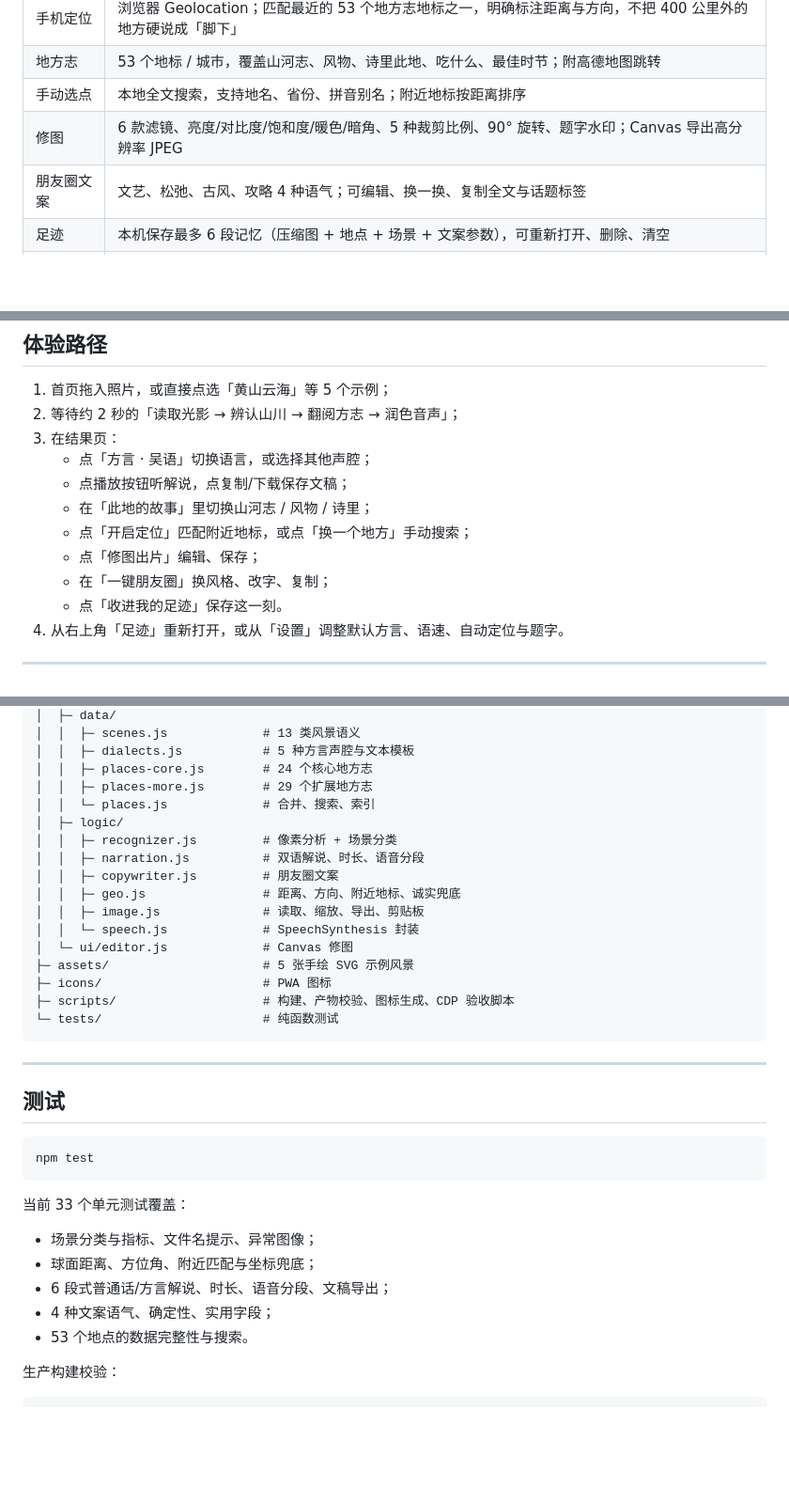
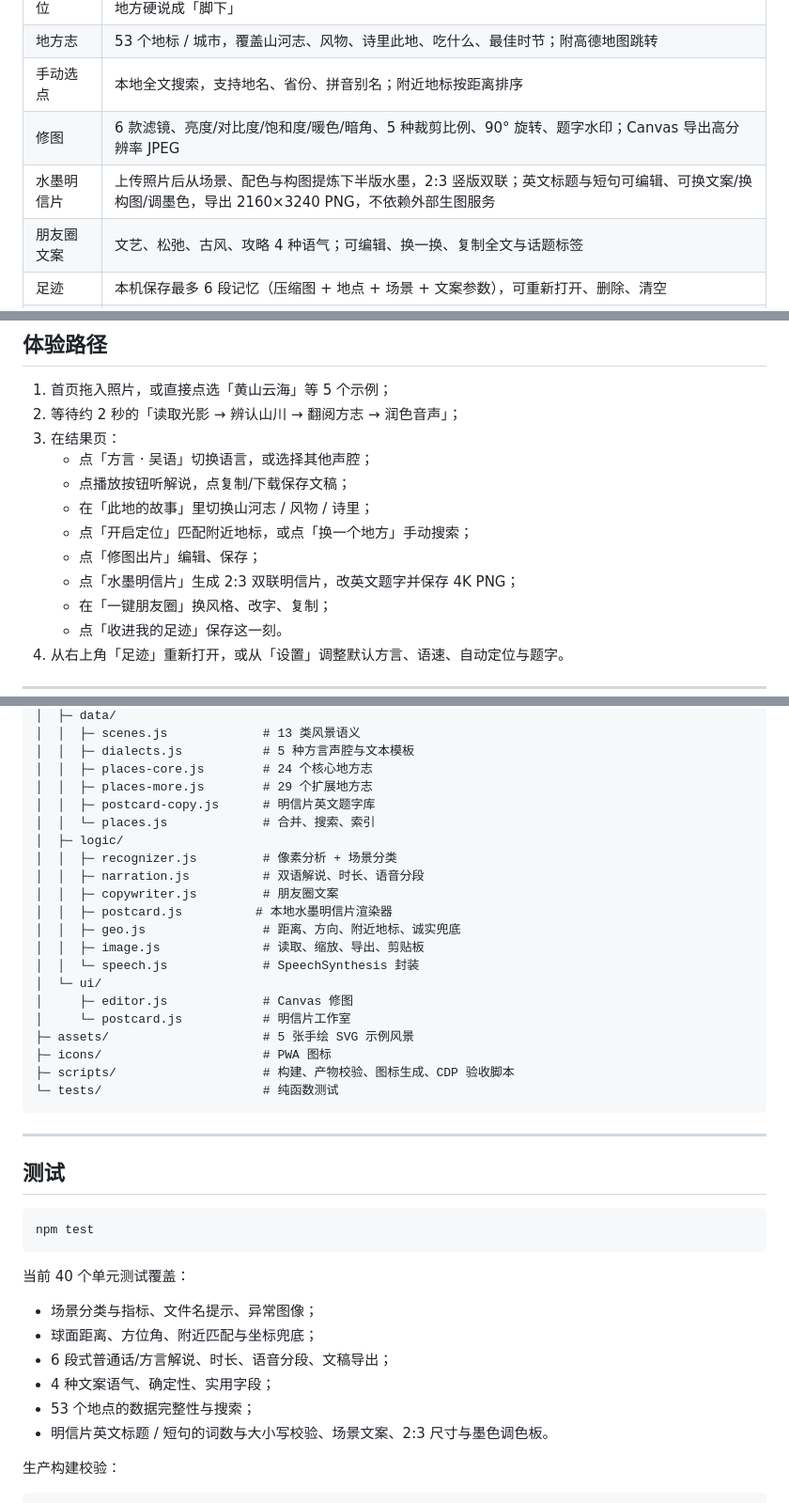
Before and after one commit to kimkkkkk/shanhe-yousheng, a Markdown page: README.md, 3 parts joined by grey strips. Shown at 94% size. Rendered like a GitHub page; blank space fills up the shorter version.

````diff
--- a/README.md
+++ b/README.md
@@ -75,6 +77,7 @@ npm run preview     # http://localhost:4174，带生产 CSP
 | 地方志 | 53 个地标 / 城市，覆盖山河志、风物、诗里此地、吃什么、最佳时节；附高德地图跳转 |
 | 手动选点 | 本地全文搜索，支持地名、省份、拼音别名；附近地标按距离排序 |
 | 修图 | 6 款滤镜、亮度/对比度/饱和度/暖色/暗角、5 种裁剪比例、90° 旋转、题字水印；Canvas 导出高分辨率 JPEG |
+| 水墨明信片 | 上传照片后从场景、配色与构图提炼下半版水墨，2:3 竖版双联；英文标题与短句可编辑、可换文案/换构图/调墨色，导出 2160×3240 PNG，不依赖外部生图服务 |
 | 朋友圈文案 | 文艺、松弛、古风、攻略 4 种语气；可编辑、换一换、复制全文与话题标签 |
 | 足迹 | 本机保存最多 6 段记忆（压缩图 + 地点 + 场景 + 文案参数），可重新打开、删除、清空 |
 | PWA | manifest、Service Worker、离线缓存、安装到桌面、应用图标、深浅色主题变量 |
@@ -92,6 +95,7 @@ npm run preview     # http://localhost:4174，带生产 CSP
    - 在「此地的故事」里切换山河志 / 风物 / 诗里；
    - 点「开启定位」匹配附近地标，或点「换一个地方」手动搜索；
    - 点「修图出片」编辑、保存；
+   - 点「水墨明信片」生成 2:3 双联明信片，改英文题字并保存 4K PNG；
    - 在「一键朋友圈」换风格、改字、复制；
    - 点「收进我的足迹」保存这一刻。
 4. 从右上角「足迹」重新打开，或从「设置」调整默认方言、语速、自动定位与题字。
@@ -173,15 +177,19 @@ npm run preview     # http://localhost:4174，带生产 CSP
 │  │  ├─ dialects.js           # 5 种方言声腔与文本模板
 │  │  ├─ places-core.js        # 24 个核心地方志
 │  │  ├─ places-more.js        # 29 个扩展地方志
+│  │  ├─ postcard-copy.js      # 明信片英文题字库
 │  │  └─ places.js             # 合并、搜索、索引
 │  ├─ logic/
 │  │  ├─ recognizer.js         # 像素分析 + 场景分类
 │  │  ├─ narration.js          # 双语解说、时长、语音分段
 │  │  ├─ copywriter.js         # 朋友圈文案
+│  │  ├─ postcard.js          # 本地水墨明信片渲染器
 │  │  ├─ geo.js                # 距离、方向、附近地标、诚实兜底
 │  │  ├─ image.js              # 读取、缩放、导出、剪贴板
 │  │  └─ speech.js             # SpeechSynthesis 封装
-│  └─ ui/editor.js             # Canvas 修图
+│  └─ ui/
+│     ├─ editor.js             # Canvas 修图
+│     └─ postcard.js           # 明信片工作室
 ├─ assets/                     # 5 张手绘 SVG 示例风景
 ├─ icons/                      # PWA 图标
 ├─ scripts/                    # 构建、产物校验、图标生成、CDP 验收脚本
@@ -196,13 +204,14 @@ npm run preview     # http://localhost:4174，带生产 CSP
 npm test
 ```
 
-当前 33 个单元测试覆盖：
+当前 40 个单元测试覆盖：
 
 - 场景分类与指标、文件名提示、异常图像；
 - 球面距离、方位角、附近匹配与坐标兜底；
 - 6 段式普通话/方言解说、时长、语音分段、文稿导出；
 - 4 种文案语气、确定性、实用字段；
-- 53 个地点的数据完整性与搜索。
+- 53 个地点的数据完整性与搜索；
+- 明信片英文标题 / 短句的词数与大小写校验、场景文案、2:3 尺寸与墨色调色板。
 
 生产构建校验：
 
````
Also changed, not shown: other parts of README.md (+4 -2 lines), DEPLOY.md (+3 -3 lines), docs/screenshots/postcard.jpg (added), 11 other files.
